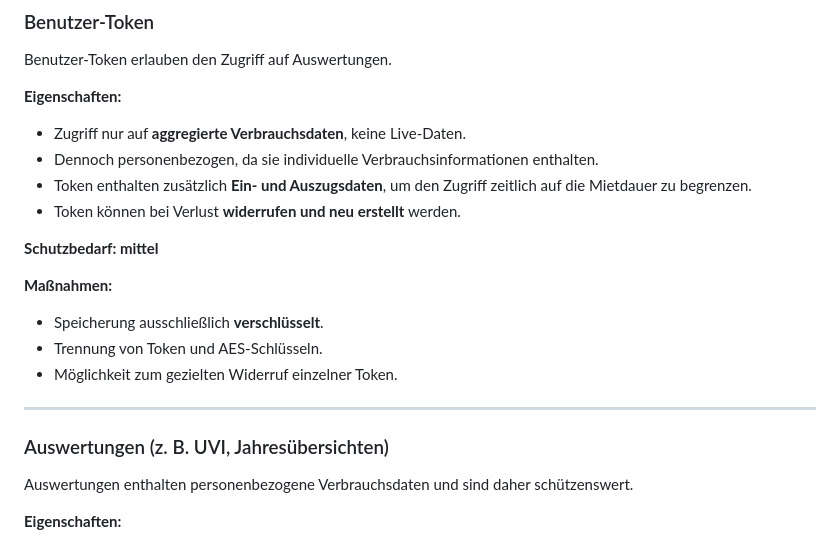
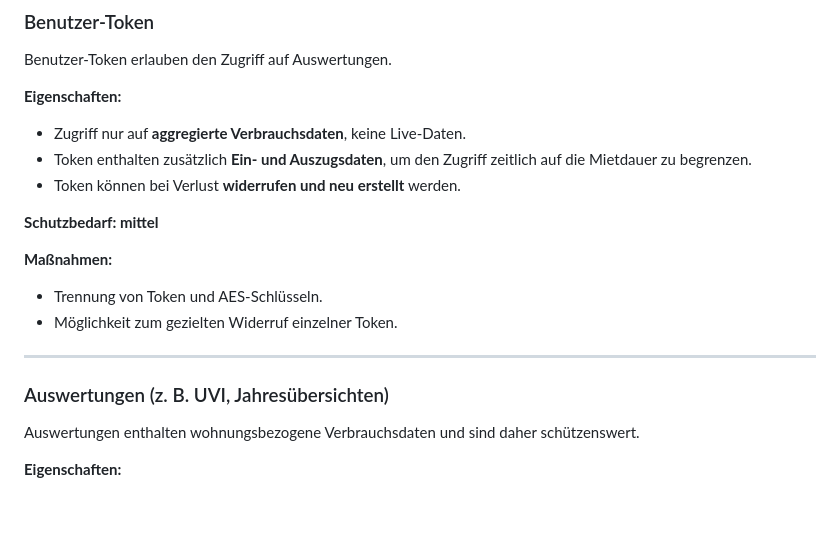
Before and after one commit to steff393/selbst-ableser, a Markdown page: docs/security.md, the part around the change. GitHub-like rendering; blank space fills up the shorter version.

Commit message:
Update security concept

```diff
--- a/docs/security.md
+++ b/docs/security.md
@@ -36,21 +36,19 @@ Benutzer-Token erlauben den Zugriff auf Auswertungen.
 
 **Eigenschaften:**
 - Zugriff nur auf **aggregierte Verbrauchsdaten**, keine Live-Daten.
-- Dennoch personenbezogen, da sie individuelle Verbrauchsinformationen enthalten.
 - Token enthalten zusätzlich **Ein- und Auszugsdaten**, um den Zugriff zeitlich auf die Mietdauer zu begrenzen.
 - Token können bei Verlust **widerrufen und neu erstellt** werden.
 
 **Schutzbedarf: mittel**
 
 **Maßnahmen:**
-- Speicherung ausschließlich **verschlüsselt**.
 - Trennung von Token und AES-Schlüsseln.
 - Möglichkeit zum gezielten Widerruf einzelner Token.
 
 ---
 
 ### Auswertungen (z. B. UVI, Jahresübersichten)
-Auswertungen enthalten personenbezogene Verbrauchsdaten und sind daher schützenswert.
+Auswertungen enthalten wohnungsbezogene Verbrauchsdaten und sind daher schützenswert.
 
 **Eigenschaften:**
 - Auswertungen werden **nicht persistent gespeichert**.
```
